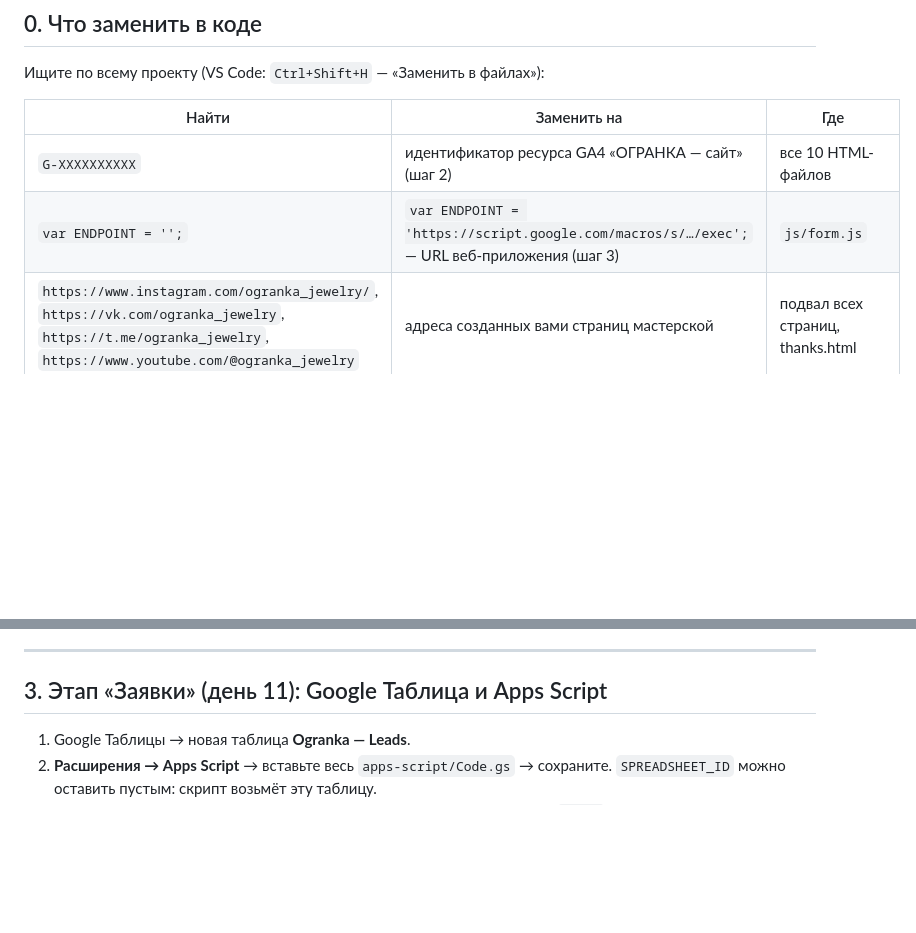
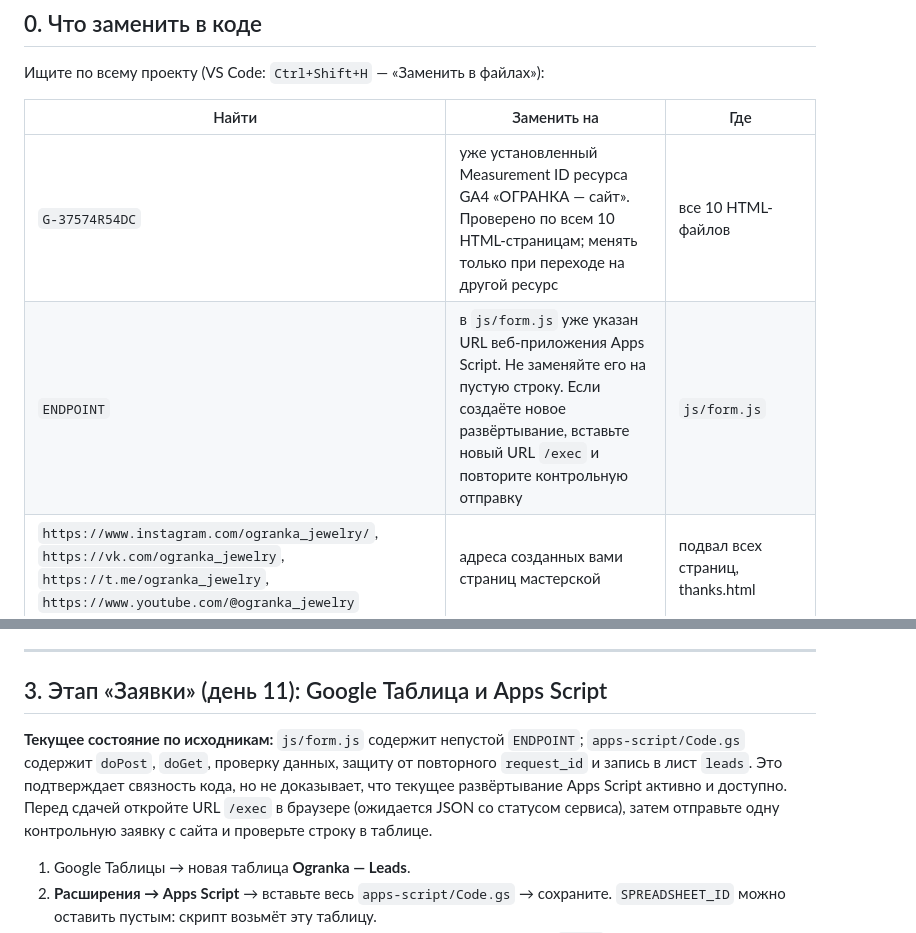
Before and after one commit to aleksandra-gur/information-technologi, a Markdown page: Курсовая работа/docs/setup.md, 2 parts joined by grey strips. GitHub-like rendering; blank space fills up the shorter version.

Commit message:
docs: уточнить текущее состояние GA4 и endpoint формы

```diff
--- a/Курсовая работа/docs/setup.md
+++ b/Курсовая работа/docs/setup.md
@@ -12,8 +12,8 @@
 
 | Найти | Заменить на | Где |
 |---|---|---|
-| `G-XXXXXXXXXX` | идентификатор ресурса GA4 «ОГРАНКА — сайт» (шаг 2) | все 10 HTML-файлов |
-| `var ENDPOINT = '';` | `var ENDPOINT = 'https://script.google.com/macros/s/…/exec';` — URL веб-приложения (шаг 3) | `js/form.js` |
+| `G-37574R54DC` | уже установленный Measurement ID ресурса GA4 «ОГРАНКА — сайт». Проверено по всем 10 HTML-страницам; менять только при переходе на другой ресурс | все 10 HTML-файлов |
+| `ENDPOINT` | в `js/form.js` уже указан URL веб-приложения Apps Script. Не заменяйте его на пустую строку. Если создаёте новое развёртывание, вставьте новый URL `/exec` и повторите контрольную отправку | `js/form.js` |
 | `https://www.instagram.com/ogranka_jewelry/`, `https://vk.com/ogranka_jewelry`, `https://t.me/ogranka_jewelry`, `https://www.youtube.com/@ogranka_jewelry` | адреса созданных вами страниц мастерской | подвал всех страниц, thanks.html |
 | `https://ogranka.vercel.app` | новый адрес сайта, если он поменяется | все HTML (canonical, og:url, og:image), `docs/utm.csv` |
 | `anna_wedding`, `max_photo` | ники двух однокурсников латиницей | `docs/utm.csv`, лист `utm` |
@@ -52,6 +52,8 @@
 ---
 
 ## 3. Этап «Заявки» (день 11): Google Таблица и Apps Script
+
+**Текущее состояние по исходникам:** `js/form.js` содержит непустой `ENDPOINT`; `apps-script/Code.gs` содержит `doPost`, `doGet`, проверку данных, защиту от повторного `request_id` и запись в лист `leads`. Это подтверждает связность кода, но не доказывает, что текущее развёртывание Apps Script активно и доступно. Перед сдачей откройте URL `/exec` в браузере (ожидается JSON со статусом сервиса), затем отправьте одну контрольную заявку с сайта и проверьте строку в таблице.
 
 1. Google Таблицы → новая таблица **Ogranka — Leads**.
 2. **Расширения → Apps Script** → вставьте весь `apps-script/Code.gs` → сохраните. `SPREADSHEET_ID` можно оставить пустым: скрипт возьмёт эту таблицу.
```
